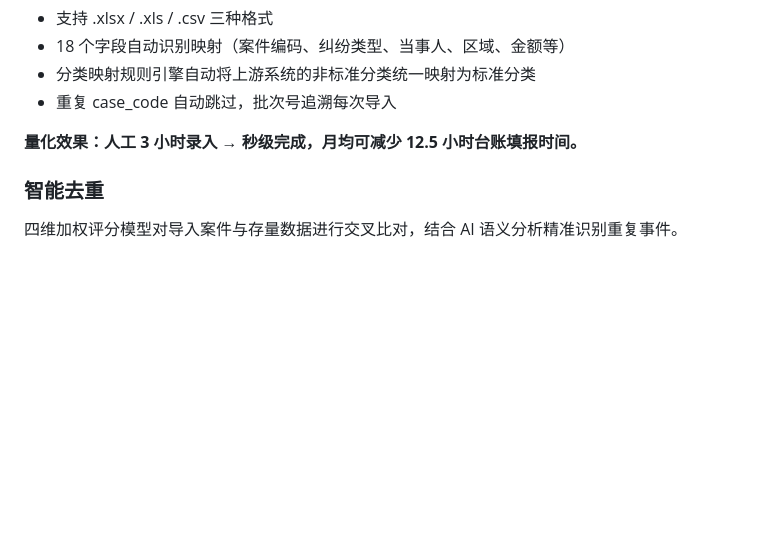
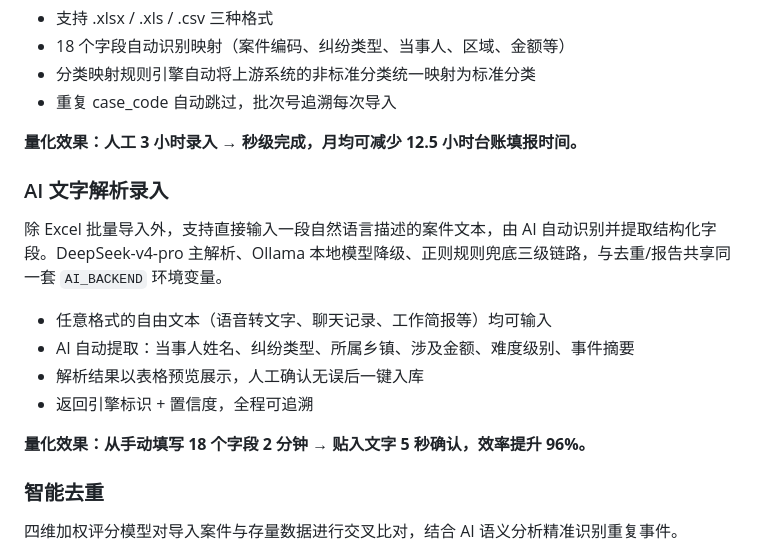
Before and after one commit to lyf639/fengqiao-zhidun, a Markdown page: README.md, the part around the change. Drawn GitHub-style; blank space fills up the shorter version.

Commit message:
[docs] Add AI text parsing documentation to README

```diff
--- a/README.md
+++ b/README.md
@@ -64,6 +64,17 @@ mysql -u root -p fengqiao_zhidun < sql/fengqiao_zhidun_export.sql
 - 重复 case_code 自动跳过，批次号追溯每次导入
 
 **量化效果：人工 3 小时录入 → 秒级完成，月均可减少 12.5 小时台账填报时间。**
+
+### AI 文字解析录入
+
+除 Excel 批量导入外，支持直接输入一段自然语言描述的案件文本，由 AI 自动识别并提取结构化字段。DeepSeek-v4-pro 主解析、Ollama 本地模型降级、正则规则兜底三级链路，与去重/报告共享同一套 `AI_BACKEND` 环境变量。
+
+- 任意格式的自由文本（语音转文字、聊天记录、工作简报等）均可输入
+- AI 自动提取：当事人姓名、纠纷类型、所属乡镇、涉及金额、难度级别、事件摘要
+- 解析结果以表格预览展示，人工确认无误后一键入库
+- 返回引擎标识 + 置信度，全程可追溯
+
+**量化效果：从手动填写 18 个字段 2 分钟 → 贴入文字 5 秒确认，效率提升 96%。**
 
 ### 智能去重
 
```
